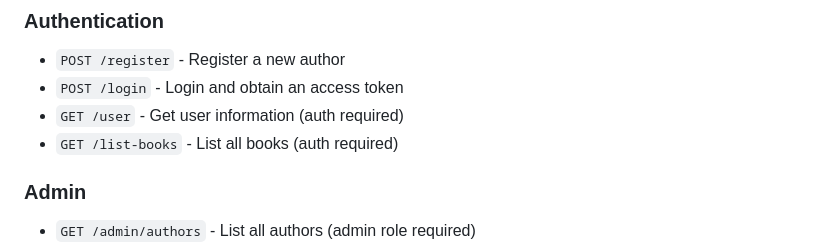
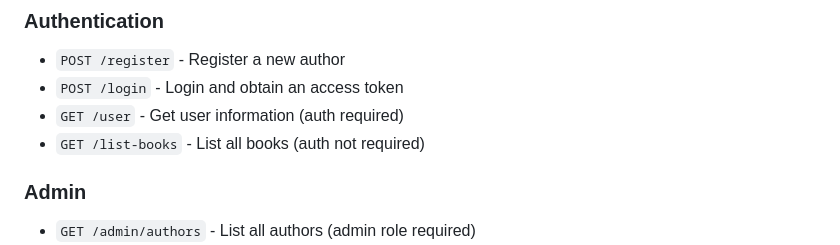
Before and after one commit to OnellaNatalie/book-management-system, a Markdown page: README.md, the part around the change. Drawn GitHub-style.

```diff
--- a/README.md
+++ b/README.md
@@ -170,7 +170,7 @@ For the backend, ensure to update the following in your `.env` file:
 - `POST /register` - Register a new author
 - `POST /login` - Login and obtain an access token
 - `GET /user` - Get user information (auth required)
-- `GET /list-books` - List all books (auth required)
+- `GET /list-books` - List all books (auth not required)
 
 ### Admin
 
```
